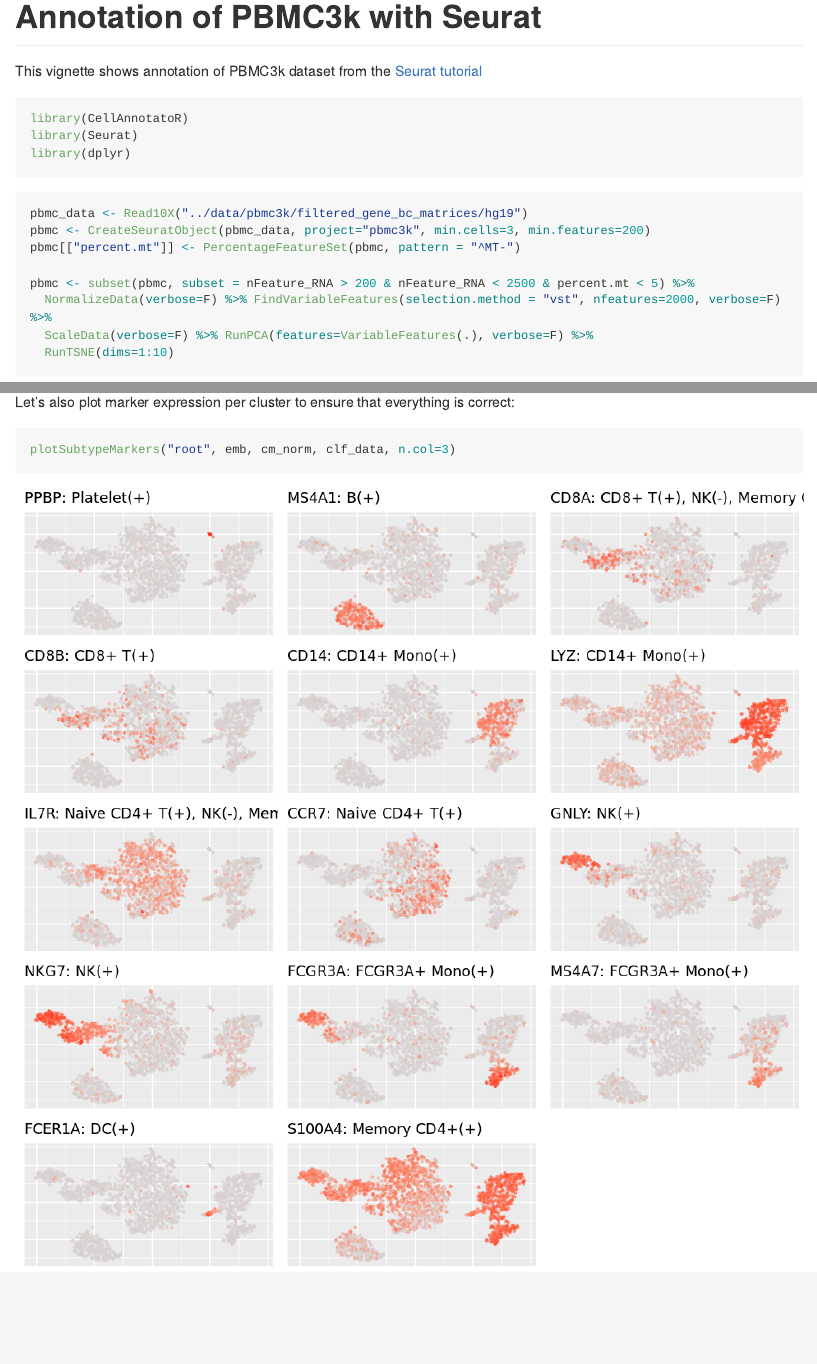
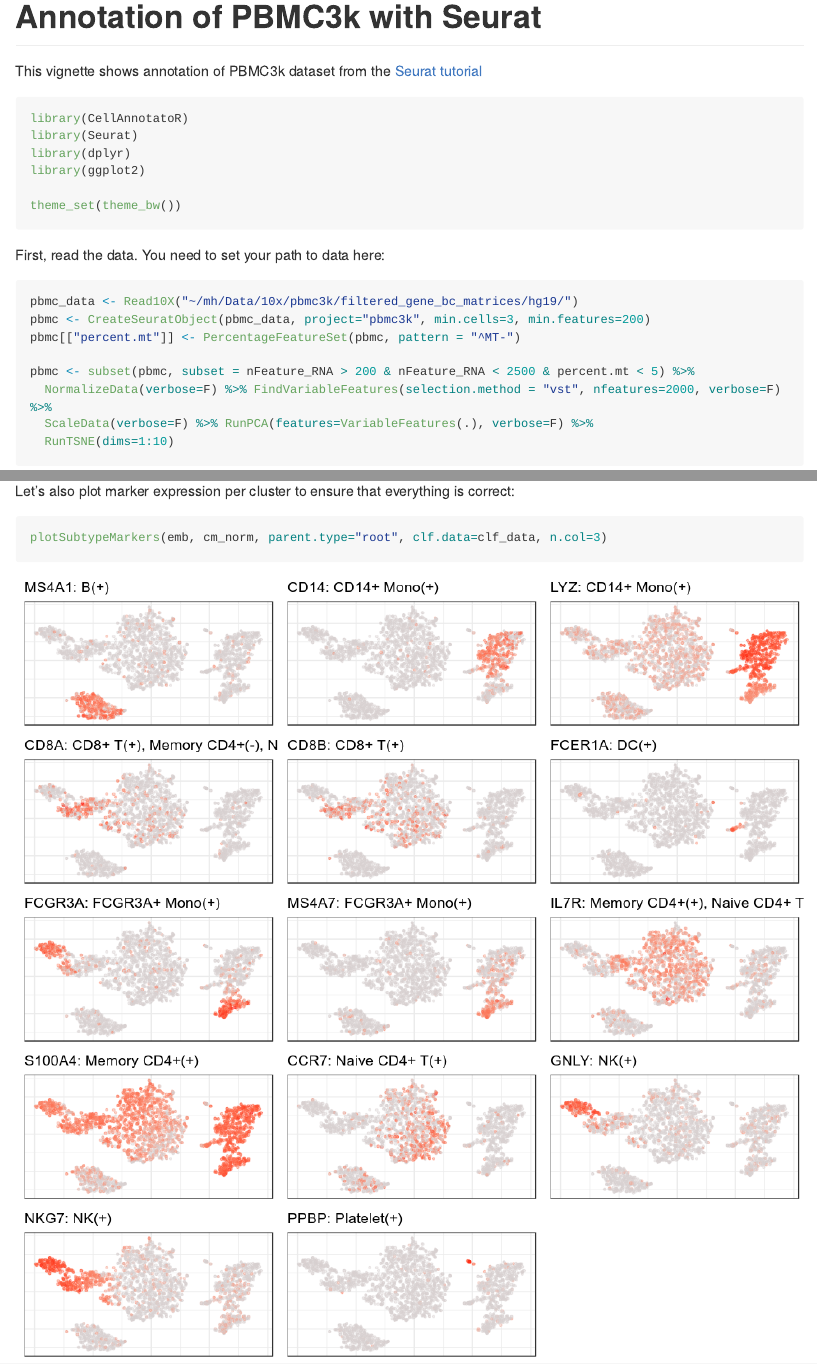
Before and after one commit to khodosevichlab/CellAnnotatoR, an R Markdown document (vignettes/seurat_pbmc3k.Rmd): the page in a window 1100 px wide, from its top, and a second part further down, joined at a grey line. The pictures show the output file vignettes/seurat_pbmc3k.md that the author committed with the source, drawn offline in the style of GitHub; long lines of code are wrapped.

Commit message:
Updated Seurat vignette

````diff
--- a/vignettes/seurat_pbmc3k.Rmd
+++ b/vignettes/seurat_pbmc3k.Rmd
@@ -20,10 +20,15 @@ This vignette shows annotation of PBMC3k dataset from the [Seurat tutorial](http
 library(CellAnnotatoR)
 library(Seurat)
 library(dplyr)
+library(ggplot2)
+
+theme_set(theme_bw())
 ```
 
+First, read the data. You need to set your path to data here:
+
 ```{r, message=FALSE, warning=FALSE}
-pbmc_data <- Read10X("../data/pbmc3k/filtered_gene_bc_matrices/hg19")
+pbmc_data <- Read10X("~/mh/Data/10x/pbmc3k/filtered_gene_bc_matrices/hg19/")
 pbmc <- CreateSeuratObject(pbmc_data, project="pbmc3k", min.cells=3, min.features=200)
 pbmc[["percent.mt"]] <- PercentageFeatureSet(pbmc, pattern = "^MT-")
 
@@ -70,5 +75,5 @@ DimPlot(pbmc, reduction = "tsne", label=T) + NoLegend()
 Let's also plot marker expression per cluster to ensure that everything is correct:
 
 ```{r, fig.width=10, fig.height=10}
-plotSubtypeMarkers("root", emb, cm_norm, clf_data, n.col=3)
+plotSubtypeMarkers(emb, cm_norm, parent.type="root", clf.data=clf_data, n.col=3)
 ```
````
Also changed, not shown: vignettes/seurat_pbmc3k.md, vignettes/seurat_pbmc3k_files/figure-gfm/unnamed-chunk-3-1.png, vignettes/seurat_pbmc3k_files/figure-gfm/unnamed-chunk-6-1.png, vignettes/seurat_pbmc3k_files/figure-gfm/unnamed-chunk-7-1.png.
